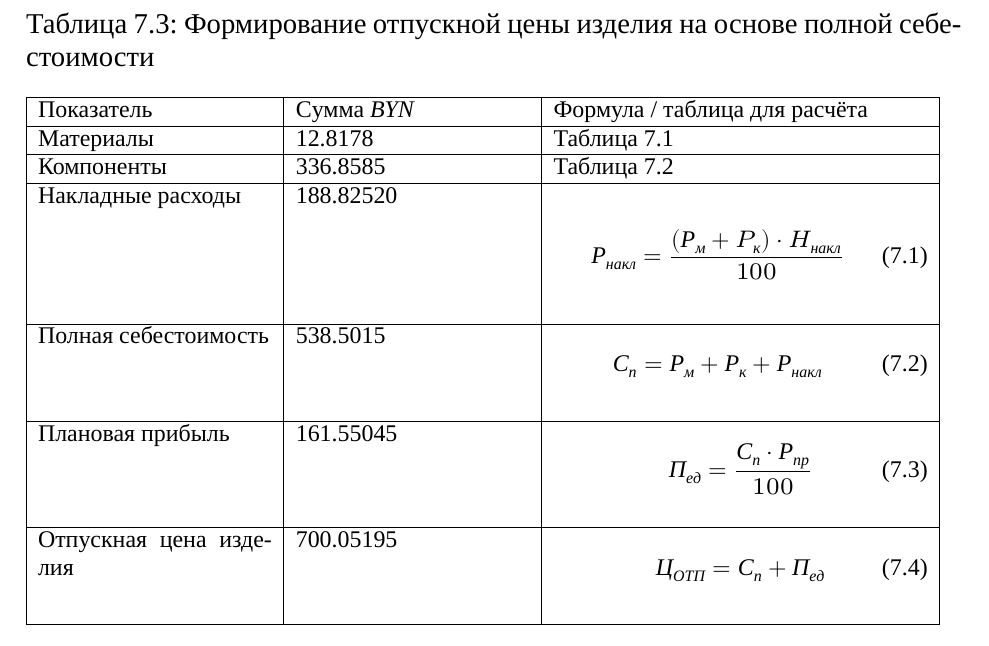
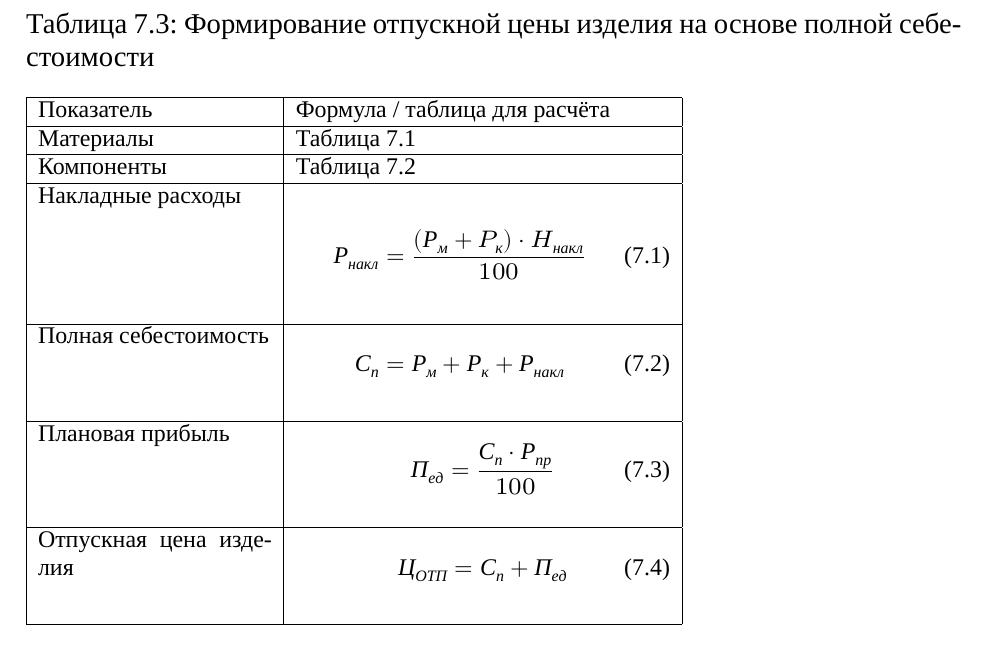
Before and after one commit to artsi0m/SST, a LaTeX thesis (bachelor-thesis/main.tex, which reads bachelor-thesis/table_economics_prod_cost.tex): part of page 27 of 30, cut so that both start at the same text. Compiled offline with XeLaTeX; a missing font is replaced by an installed copy or a similar font.

Commit message:
only formulas in production cost table

```diff
--- a/bachelor-thesis/table_economics_prod_cost.tex
+++ b/bachelor-thesis/table_economics_prod_cost.tex
@@ -1,31 +1,21 @@
 \begin{table}[H]
   \small
   \caption{Формирование отпускной цены изделия на основе полной себестоимости}
-\begin{tabular}{|p{0.25\linewidth}| p{0.25\linewidth} | p{0.40\linewidth}|}
+\begin{tabular}{|p{0.25\linewidth} | p{0.40\linewidth}|}
   \hline
-  Показатель & Cумма \textit{BYN}& Формула / таблица для расчёта\\[0pt]
+  Показатель & Формула / таблица для расчёта\\[0pt]
   \hline
-  Материалы & 12.8178 & Таблица 7.1\\[0pt]
+  Материалы & Таблица 7.1\\[0pt]
   \hline
-  Компоненты & 336.8585 & Таблица 7.2\\[0pt]
+  Компоненты & Таблица 7.2\\[0pt]
   \hline
-  Накладные расходы & 188.82520 & \begin{equation}
-    Р_{накл}=\frac{(Р_м+P_к) \cdot H_{накл}}{100}
-    \end{equation} \\[0pt]
+  Накладные расходы & \begin{equation}  Р_{накл}=\frac{(Р_м+P_к) \cdot H_{накл}}{100}    \end{equation} \\[0pt]
   \hline
-  Полная себестоимость & 538.5015 & \begin{equation}
-    С_п =Р_м + Р_к + Р_{накл}
-    \end{equation} \\[0pt]
+  Полная себестоимость & \begin{equation} С_п =Р_м + Р_к + Р_{накл}  \end{equation} \\[0pt]
   \hline
-  Плановая прибыль & 161.55045 &
-                                 \begin{equation}
-                                   П_{ед}= \frac{С_п \cdot Р_{пр}}{100}
-                                 \end{equation}\\[0pt]
+  Плановая прибыль & \begin{equation}  П_{ед}= \frac{С_п \cdot Р_{пр}}{100} \end{equation}\\[0pt]
   \hline
-  Отпускная цена изделия & 700.05195 &
-                                       \begin{equation}
-                                         Ц_{ОТП}=С_п+П_{ед}
-                                       \end{equation}\\[0pt]
+  Отпускная цена изделия & \begin{equation}  Ц_{ОТП}=С_п+П_{ед}\end{equation}\\[0pt]
   \hline
 \end{tabular}
 \end{table}
```
